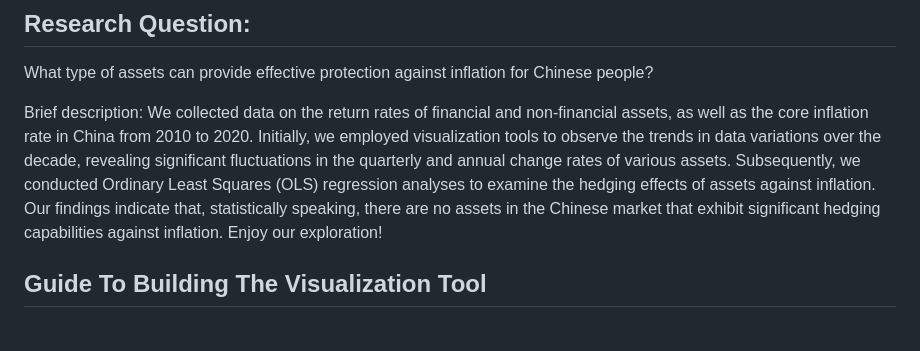
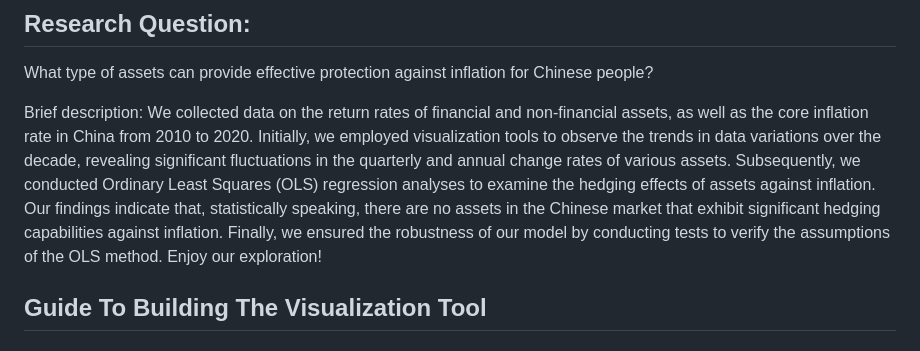
Before and after one commit to DarleneQing/DTF_against_inflation_for_Chinese, a Markdown page: README.md, the part around the change. GitHub-like rendering.

```diff
--- a/README.md
+++ b/README.md
@@ -8,7 +8,7 @@ Collaboration with:
 ## Research Question:
 What type of assets can provide effective protection against inflation for Chinese people?
 
-Brief description: We collected data on the return rates of financial and non-financial assets, as well as the core inflation rate in China from 2010 to 2020. Initially, we employed visualization tools to observe the trends in data variations over the decade, revealing significant fluctuations in the quarterly and annual change rates of various assets. Subsequently, we conducted Ordinary Least Squares (OLS) regression analyses to examine the hedging effects of assets against inflation. Our findings indicate that, statistically speaking, there are no assets in the Chinese market that exhibit significant hedging capabilities against inflation. Enjoy our exploration!
+Brief description: We collected data on the return rates of financial and non-financial assets, as well as the core inflation rate in China from 2010 to 2020. Initially, we employed visualization tools to observe the trends in data variations over the decade, revealing significant fluctuations in the quarterly and annual change rates of various assets. Subsequently, we conducted Ordinary Least Squares (OLS) regression analyses to examine the hedging effects of assets against inflation. Our findings indicate that, statistically speaking, there are no assets in the Chinese market that exhibit significant hedging capabilities against inflation. Finally, we ensured the robustness of our model by conducting tests to verify the assumptions of the OLS method. Enjoy our exploration!
 
 
 ## Guide To Building The Visualization Tool
```
